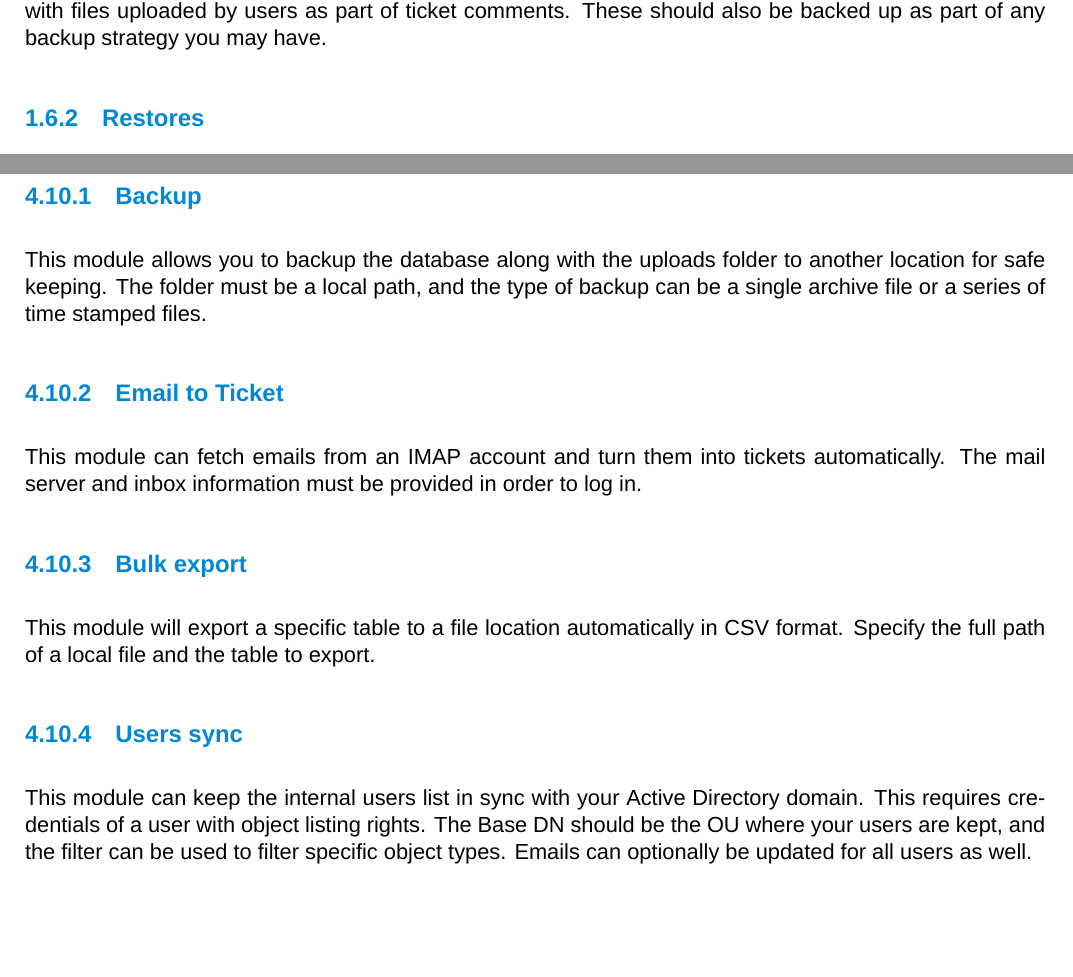
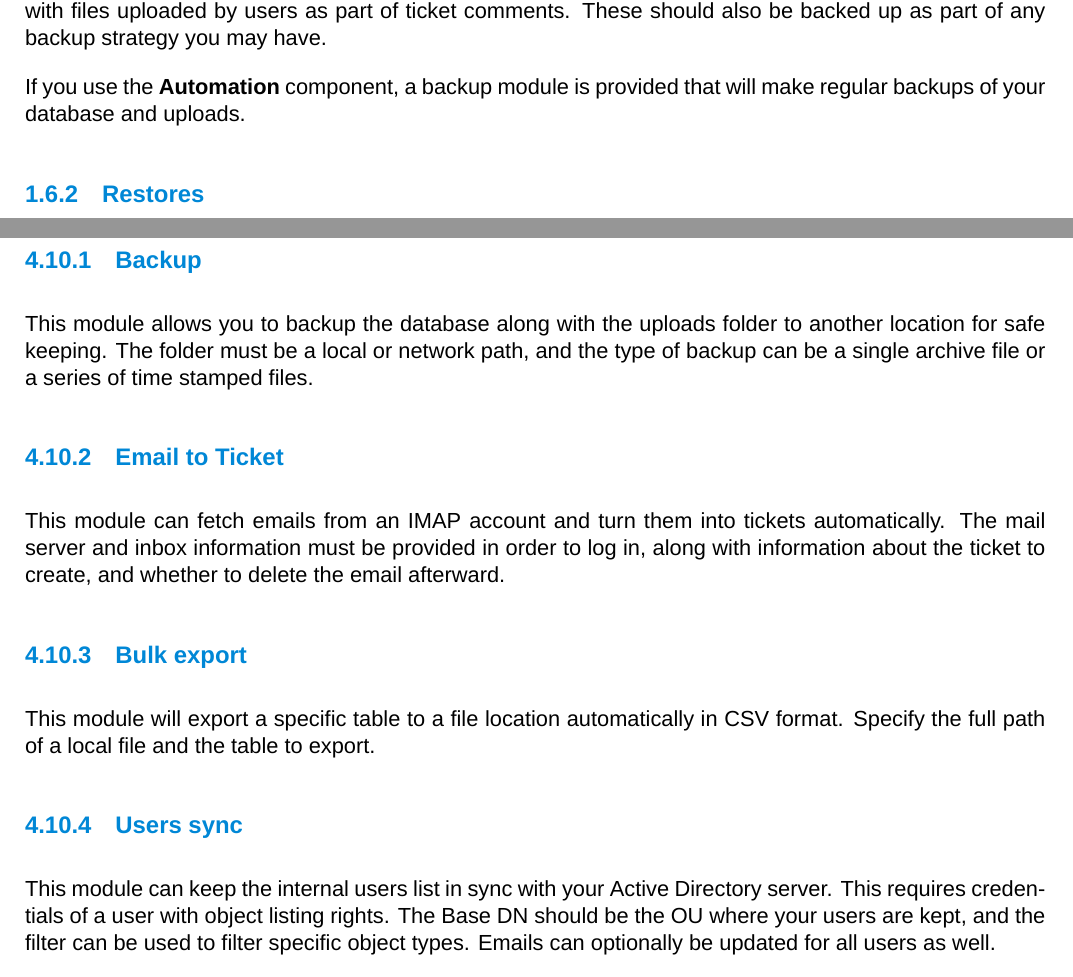
Before and after one commit to dendory/NodePoint, a LaTeX document (src/manual/manual.tex): two parts of pages 8 and 19 of 26 before the commit and two parts of pages 8 and 18 of 25 after it, joined at a grey line, cut so that both start at the same text, the shorter picture padded with empty space. Compiled offline with XeLaTeX; a missing font is replaced by an installed copy or a similar font.

```diff
--- a/src/manual/manual.tex
+++ b/src/manual/manual.tex
@@ -253,6 +253,8 @@
 
 Finally, all uploads are stored in the \texttt{../uploads} folder. This includes both images used with products, along with files uploaded by users as part of ticket comments. These should also be backed up as part of any backup strategy you may have.
 
+If you use the \textbf{Automation} component, a backup module is provided that will make regular backups of your database and uploads.
+
 \subsubsection{Restores}
 Restoring a NodePoint installation is fairly simple. Once you have finished a new installation, simply restore your backed up data before accessing the NodePoint site. There is nothing to restart and no service to worry about.
 
@@ -519,15 +517,15 @@
 These are the available automation modules:
 
 \subsubsection{Backup}
-This module allows you to backup the database along with the uploads folder to another location for safe keeping. The folder must be a local path, and the type of backup can be a single archive file or a series of time stamped files.
+This module allows you to backup the database along with the uploads folder to another location for safe keeping. The folder must be a local or network path, and the type of backup can be a single archive file or a series of time stamped files.
 
 \subsubsection{Email to Ticket}
-This module can fetch emails from an IMAP account and turn them into tickets automatically. The mail server and inbox information must be provided in order to log in.
+This module can fetch emails from an IMAP account and turn them into tickets automatically. The mail server and inbox information must be provided in order to log in, along with information about the ticket to create, and whether to delete the email afterward.
 
 \subsubsection{Bulk export}
 This module will export a specific table to a file location automatically in CSV format. Specify the full path of a local file and the table to export.
 
 \subsubsection{Users sync}
-This module can keep the internal users list in sync with your Active Directory domain. This requires credentials of a user with object listing rights. The Base DN should be the OU where your users are kept, and the filter can be used to filter specific object types. Emails can optionally be updated for all users as well.
+This module can keep the internal users list in sync with your Active Directory server. This requires credentials of a user with object listing rights. The Base DN should be the OU where your users are kept, and the filter can be used to filter specific object types. Emails can optionally be updated for all users as well.
 
 \subsubsection{Computers sync}
```
Also changed, not shown: src/manual/manual.pdf, src/manual/manual.tex (12 more changed lines), 4 other files.
